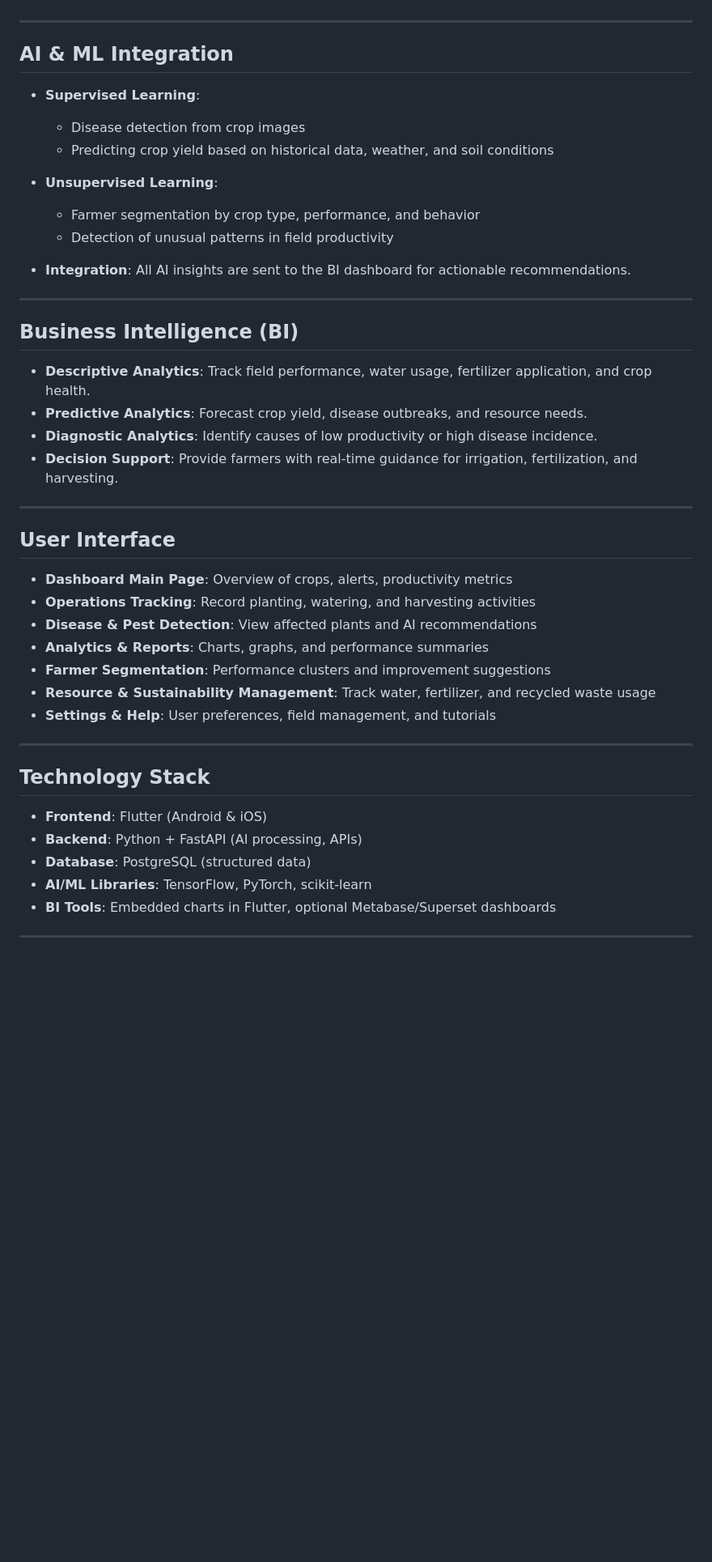
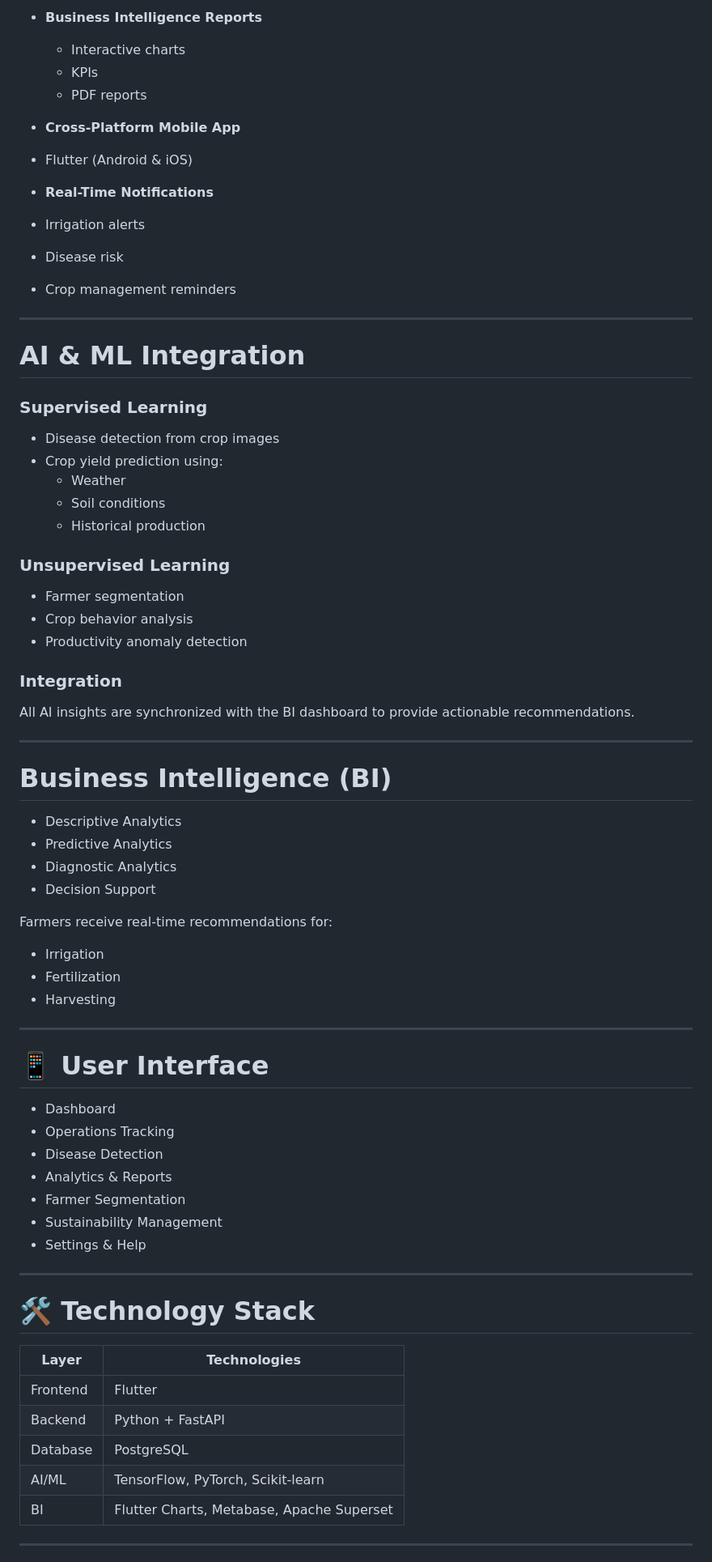
Before and after one commit to syrinehamdouni/FarmPulse-Smart-Agriculture-App, a Markdown page: README.md, the part around one of its changes. Shown at 81% size. Rendered like a GitHub page; blank space fills up the shorter version.

Commit message:
Revise README.md for improved organization and details
Updated README.md to enhance content structure and clarity.

```diff
--- a/README.md
+++ b/README.md
@@ -36,47 +72,76 @@ FarmPulse is a smart agriculture platform that provides real-time monitoring, pr
+- **Business Intelligence Reports**
+  - Interactive charts
+  - KPIs
+  - PDF reports
+
+-  **Cross-Platform Mobile App**
+  - Flutter (Android & iOS)
+
+-  **Real-Time Notifications**
+  - Irrigation alerts
+  - Disease risk
+  - Crop management reminders
 
 ---
 
-## **AI & ML Integration**
-- **Supervised Learning**:
-  - Disease detection from crop images
-  - Predicting crop yield based on historical data, weather, and soil conditions
+#  AI & ML Integration
 
-- **Unsupervised Learning**:
-  - Farmer segmentation by crop type, performance, and behavior
-  - Detection of unusual patterns in field productivity
+### Supervised Learning
 
-- **Integration**: All AI insights are sent to the BI dashboard for actionable recommendations.
+- Disease detection from crop images
+- Crop yield prediction using:
+  - Weather
+  - Soil conditions
+  - Historical production
+
+### Unsupervised Learning
+
+- Farmer segmentation
+- Crop behavior analysis
+- Productivity anomaly detection
+
+### Integration
+
+All AI insights are synchronized with the BI dashboard to provide actionable recommendations.
 
 ---
 
-## **Business Intelligence (BI)**
-- **Descriptive Analytics**: Track field performance, water usage, fertilizer application, and crop health.
-- **Predictive Analytics**: Forecast crop yield, disease outbreaks, and resource needs.
-- **Diagnostic Analytics**: Identify causes of low productivity or high disease incidence.
-- **Decision Support**: Provide farmers with real-time guidance for irrigation, fertilization, and harvesting.
+#  Business Intelligence (BI)
+
+-  Descriptive Analytics
+-  Predictive Analytics
+-  Diagnostic Analytics
+- Decision Support
+
+Farmers receive real-time recommendations for:
+
+- Irrigation
+- Fertilization
+- Harvesting
 
 ---
 
-## **User Interface**
-- **Dashboard Main Page**: Overview of crops, alerts, productivity metrics
-- **Operations Tracking**: Record planting, watering, and harvesting activities
-- **Disease & Pest Detection**: View affected plants and AI recommendations
-- **Analytics & Reports**: Charts, graphs, and performance summaries
-- **Farmer Segmentation**: Performance clusters and improvement suggestions
-- **Resource & Sustainability Management**: Track water, fertilizer, and recycled waste usage
-- **Settings & Help**: User preferences, field management, and tutorials
+# 📱 User Interface
 
-
+- Dashboard
+- Operations Tracking
+- Disease Detection
+- Analytics & Reports
+- Farmer Segmentation
+- Sustainability Management
+- Settings & Help
 
 ---
 
-## **Technology Stack**
-- **Frontend**: Flutter (Android & iOS)
-- **Backend**: Python + FastAPI (AI processing, APIs)
-- **Database**: PostgreSQL (structured data)
-- **AI/ML Libraries**: TensorFlow, PyTorch, scikit-learn
-- **BI Tools**: Embedded charts in Flutter, optional Metabase/Superset dashboards
+# 🛠 Technology Stack
 
+| Layer | Technologies |
+|--------|--------------|
+| Frontend | Flutter |
+| Backend | Python + FastAPI |
+| Database | PostgreSQL |
+| AI/ML | TensorFlow, PyTorch, Scikit-learn |
+| BI | Flutter Charts, Metabase, Apache Superset |
 
 ---
 
```
Also changed, not shown: other parts of README.md (+66 -25 lines).
